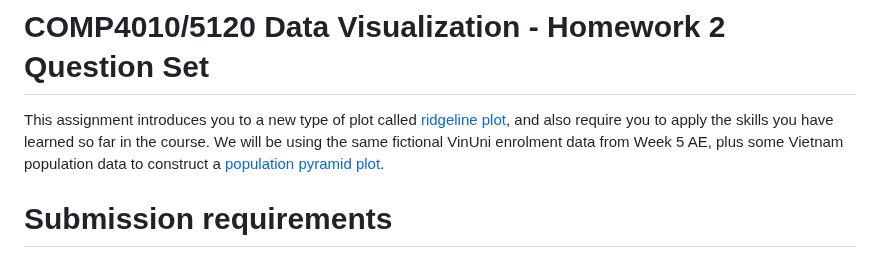
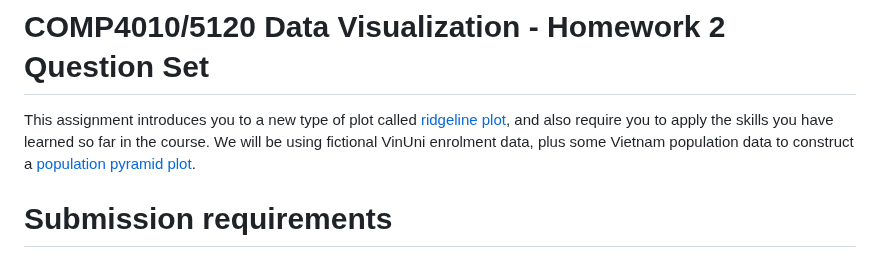
Before and after one commit to dangkh/COMP4010-COMP5010--Spring25, a Markdown page: Homework/Homework2/Readme.md, the part around the change. GitHub-like rendering.

```diff
--- a/Homework/Homework2/Readme.md
+++ b/Homework/Homework2/Readme.md
@@ -2,7 +2,7 @@
 
 # COMP4010/5120 Data Visualization - Homework 2 Question Set
 
-This assignment introduces you to a new type of plot called [ridgeline plot](https://www.data-to-viz.com/graph/ridgeline.html), and also require you to apply the skills you have learned so far in the course. We will be using the same fictional VinUni enrolment data from Week 5 AE, plus some Vietnam population data to construct a [population pyramid plot](https://education.nationalgeographic.org/resource/population-pyramid/).
+This assignment introduces you to a new type of plot called [ridgeline plot](https://www.data-to-viz.com/graph/ridgeline.html), and also require you to apply the skills you have learned so far in the course. We will be using fictional VinUni enrolment data, plus some Vietnam population data to construct a [population pyramid plot](https://education.nationalgeographic.org/resource/population-pyramid/).
 
 # Submission requirements
 
```
